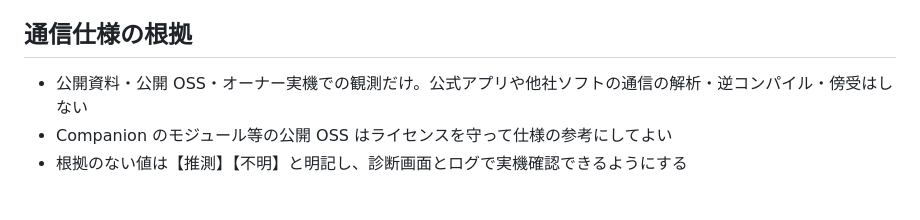
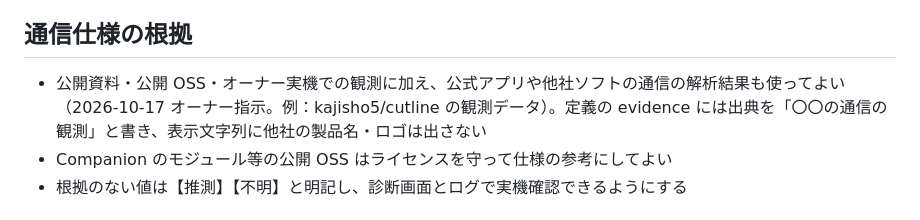
Before and after one commit to kajisho5/conductor, a Markdown page: CLAUDE.md, the part around the change. Rendered like a GitHub page.

Commit message:
通信仕様の根拠に他社ソフトの通信の解析結果も使えるようにする（オーナー指示）
Co-Authored-By: Claude Opus 5.5 <noreply@anthropic.com>
Claude-Session: https://claude.ai/code/session_017VFkwRrkAKapFJ8GvmWaB3

```diff
--- a/CLAUDE.md
+++ b/CLAUDE.md
@@ -27,7 +27,7 @@ kajisho5/crosspoint とは完全に別アプリ（コードの流用は可、依
 - iOS 制約前提：前面にいる間だけ動作（常駐サーバーにしない）、ローカルネットワーク許可、画面スリープ防止
 
 ## 通信仕様の根拠
-- 公開資料・公開 OSS・オーナー実機での観測だけ。公式アプリや他社ソフトの通信の解析・逆コンパイル・傍受はしない
+- 公開資料・公開 OSS・オーナー実機での観測に加え、公式アプリや他社ソフトの通信の解析結果も使ってよい（2026-10-17 オーナー指示。例：kajisho5/cutline の観測データ）。定義の evidence には出典を「〇〇の通信の観測」と書き、表示文字列に他社の製品名・ロゴは出さない
 - Companion のモジュール等の公開 OSS はライセンスを守って仕様の参考にしてよい
 - 根拠のない値は【推測】【不明】と明記し、診断画面とログで実機確認できるようにする
 
```
Also changed, not shown: docs/SPEC.md (+1 -1 lines).
